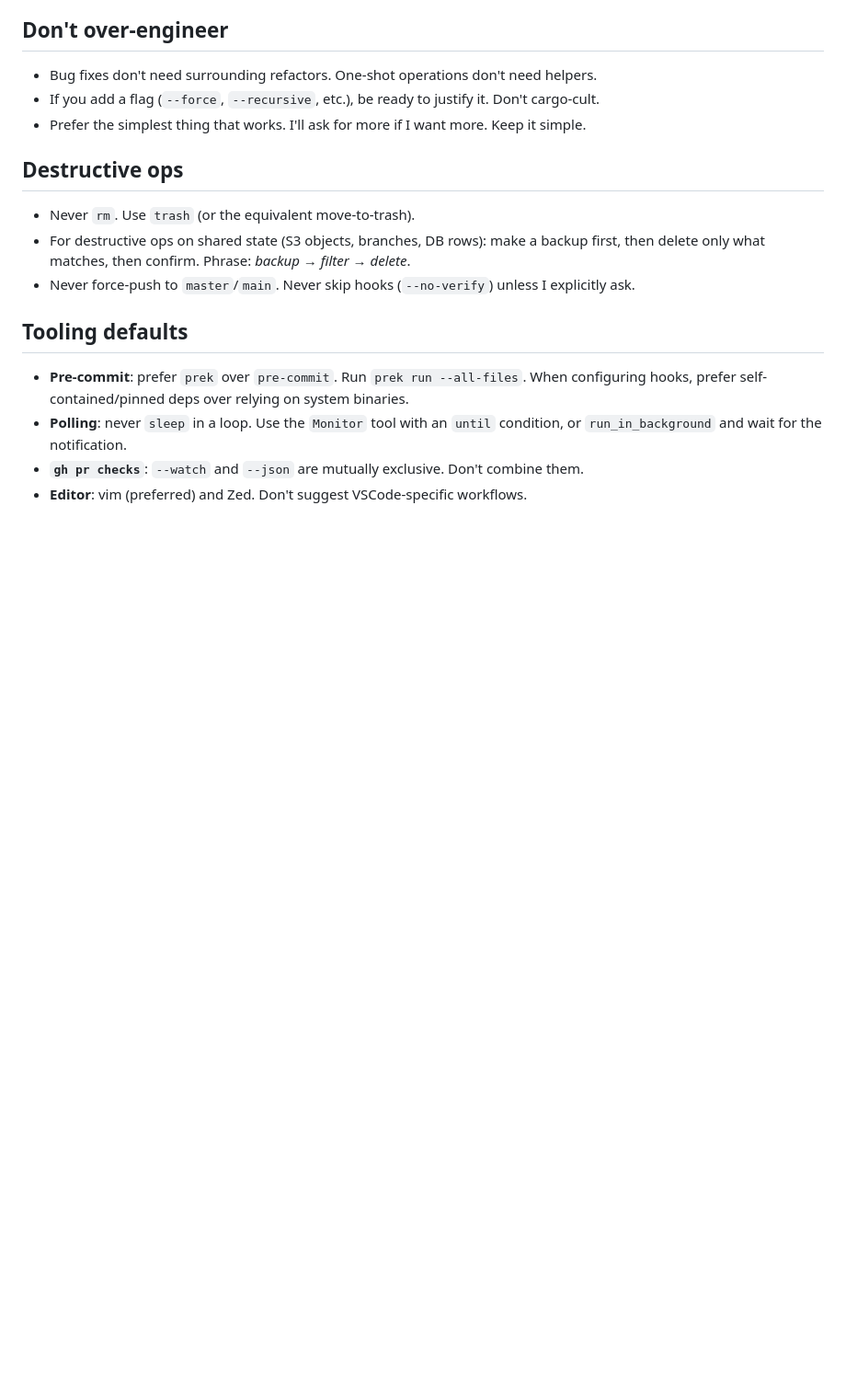
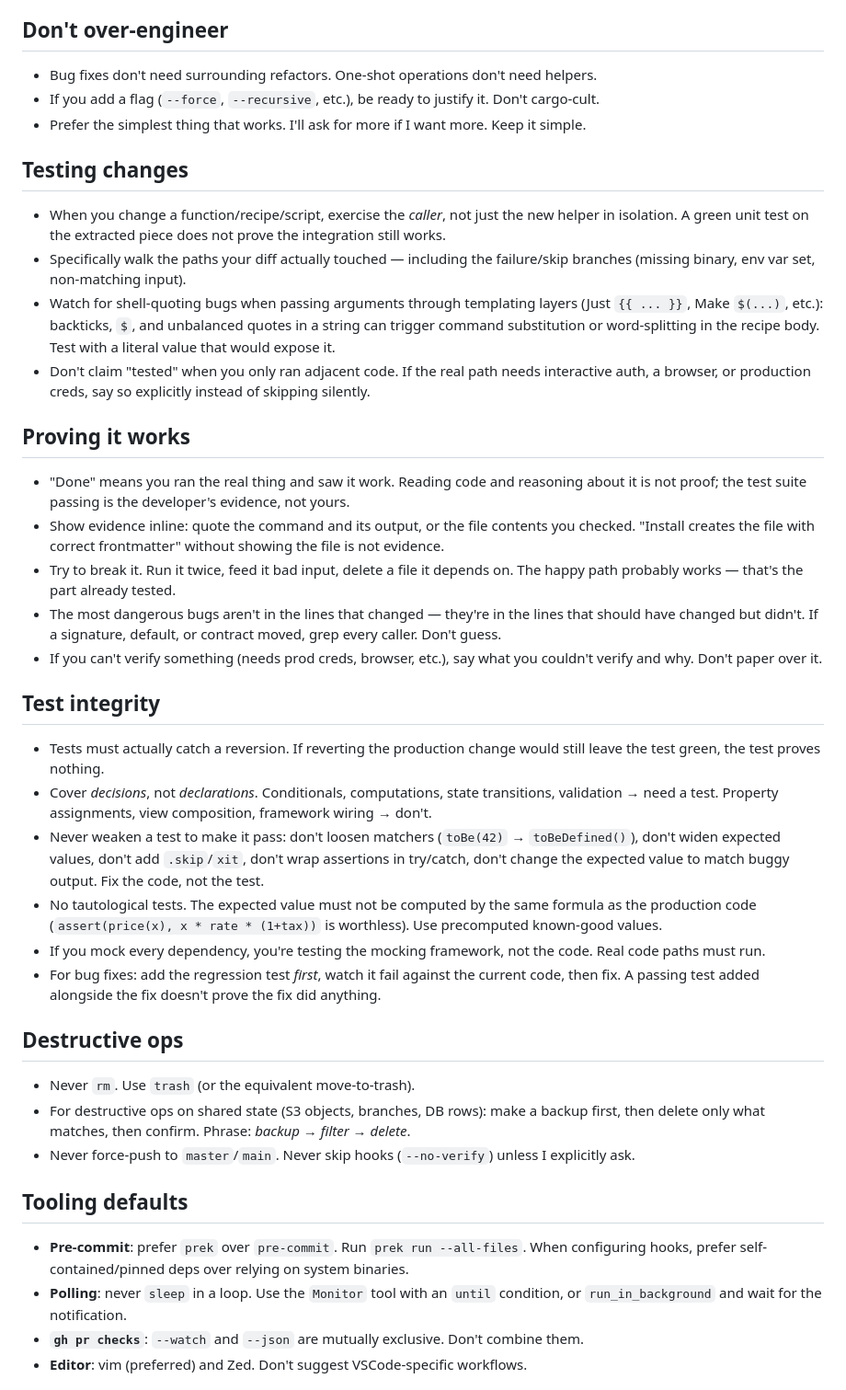
Before and after one commit to thiagowfx/.dotfiles, a Markdown page: claude/.claude/CLAUDE.md, the part around the change. Shown at 92% size. GitHub-like rendering; blank space fills up the shorter version.

Commit message:
claude: add proving-it-works and test-integrity rules
Pulled from searlsco/prove_it's skill prompts — evidence-based
verification (run the thing, quote output, hunt for missing-change
bugs) and test integrity (no assertion weakening, no tautological
tests, decisions-not-declarations coverage, regression-test-first).

Co-Authored-By: Claude Opus 4.7 (1M context) <noreply@anthropic.com>

```diff
--- a/claude/.claude/CLAUDE.md
+++ b/claude/.claude/CLAUDE.md
@@ -29,6 +29,57 @@ Personal preferences that apply across every project. Project-specific facts liv
   Don't cargo-cult.
 - Prefer the simplest thing that works. I'll ask for more if I want more. Keep
   it simple.
+
+## Testing changes
+
+- When you change a function/recipe/script, exercise the *caller*, not just
+  the new helper in isolation. A green unit test on the extracted piece does
+  not prove the integration still works.
+- Specifically walk the paths your diff actually touched — including the
+  failure/skip branches (missing binary, env var set, non-matching input).
+- Watch for shell-quoting bugs when passing arguments through templating layers
+  (Just `{{ ... }}`, Make `$(...)`, etc.): backticks, `$`, and unbalanced
+  quotes in a string can trigger command substitution or word-splitting in the
+  recipe body. Test with a literal value that would expose it.
+- Don't claim "tested" when you only ran adjacent code. If the real path needs
+  interactive auth, a browser, or production creds, say so explicitly instead
+  of skipping silently.
+
+## Proving it works
+
+- "Done" means you ran the real thing and saw it work. Reading code and
+  reasoning about it is not proof; the test suite passing is the developer's
+  evidence, not yours.
+- Show evidence inline: quote the command and its output, or the file contents
+  you checked. "Install creates the file with correct frontmatter" without
+  showing the file is not evidence.
+- Try to break it. Run it twice, feed it bad input, delete a file it depends
+  on. The happy path probably works — that's the part already tested.
+- The most dangerous bugs aren't in the lines that changed — they're in the
+  lines that should have changed but didn't. If a signature, default, or
+  contract moved, grep every caller. Don't guess.
+- If you can't verify something (needs prod creds, browser, etc.), say what
+  you couldn't verify and why. Don't paper over it.
+
+## Test integrity
+
+- Tests must actually catch a reversion. If reverting the production change
+  would still leave the test green, the test proves nothing.
+- Cover *decisions*, not *declarations*. Conditionals, computations, state
+  transitions, validation → need a test. Property assignments, view
+  composition, framework wiring → don't.
+- Never weaken a test to make it pass: don't loosen matchers (`toBe(42)` →
+  `toBeDefined()`), don't widen expected values, don't add `.skip`/`xit`,
+  don't wrap assertions in try/catch, don't change the expected value to
+  match buggy output. Fix the code, not the test.
+- No tautological tests. The expected value must not be computed by the same
+  formula as the production code (`assert(price(x), x * rate * (1+tax))` is
+  worthless). Use precomputed known-good values.
+- If you mock every dependency, you're testing the mocking framework, not
+  the code. Real code paths must run.
+- For bug fixes: add the regression test *first*, watch it fail against the
+  current code, then fix. A passing test added alongside the fix doesn't
+  prove the fix did anything.
 
 ## Destructive ops
 
```
